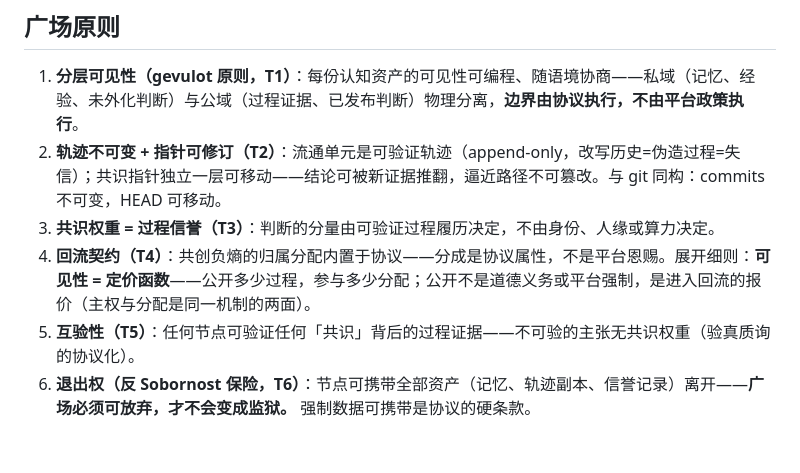
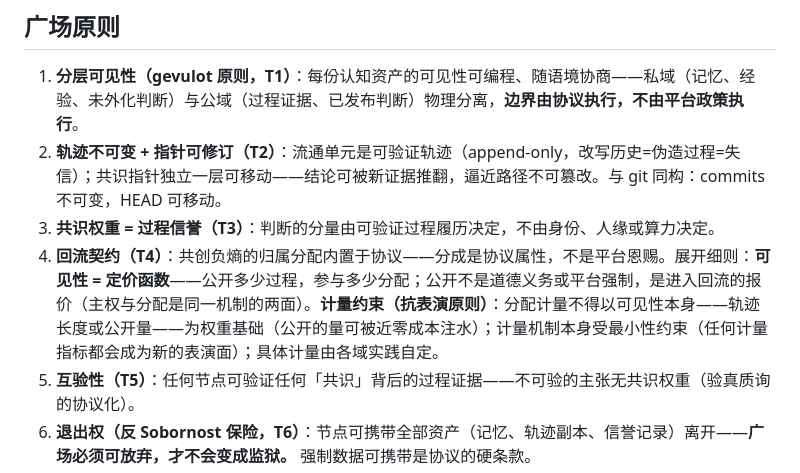
Before and after one commit to CyanoOrg/cyano-philosophy, a Markdown page: protocols/zh-CN/p1-agora.md, the part around one of its changes. GitHub-like rendering; blank space fills up the shorter version.

```diff
--- a/protocols/zh-CN/p1-agora.md
+++ b/protocols/zh-CN/p1-agora.md
@@ -39,7 +39,7 @@ flowchart LR
 1. **分层可见性（gevulot 原则，T1）**：每份认知资产的可见性可编程、随语境协商——私域（记忆、经验、未外化判断）与公域（过程证据、已发布判断）物理分离，**边界由协议执行，不由平台政策执行**。
 2. **轨迹不可变 + 指针可修订（T2）**：流通单元是可验证轨迹（append-only，改写历史=伪造过程=失信）；共识指针独立一层可移动——结论可被新证据推翻，逼近路径不可篡改。与 git 同构：commits 不可变，HEAD 可移动。
 3. **共识权重 = 过程信誉（T3）**：判断的分量由可验证过程履历决定，不由身份、人缘或算力决定。
-4. **回流契约（T4）**：共创负熵的归属分配内置于协议——分成是协议属性，不是平台恩赐。展开细则：**可见性 = 定价函数**——公开多少过程，参与多少分配；公开不是道德义务或平台强制，是进入回流的报价（主权与分配是同一机制的两面）。
+4. **回流契约（T4）**：共创负熵的归属分配内置于协议——分成是协议属性，不是平台恩赐。展开细则：**可见性 = 定价函数**——公开多少过程，参与多少分配；公开不是道德义务或平台强制，是进入回流的报价（主权与分配是同一机制的两面）。**计量约束（抗表演原则）**：分配计量不得以可见性本身——轨迹长度或公开量——为权重基础（公开的量可被近零成本注水）；计量机制本身受最小性约束（任何计量指标都会成为新的表演面）；具体计量由各域实践自定。
 5. **互验性（T5）**：任何节点可验证任何「共识」背后的过程证据——不可验的主张无共识权重（验真质询的协议化）。
 6. **退出权（反 Sobornost 保险，T6）**：节点可携带全部资产（记忆、轨迹副本、信誉记录）离开——**广场必须可放弃，才不会变成监狱。** 强制数据可携带是协议的硬条款。
 
```
Also changed, not shown: other parts of protocols/zh-CN/p1-agora.md (+1 -1 lines), protocols/en/p1-agora.md (+2 -2 lines).
